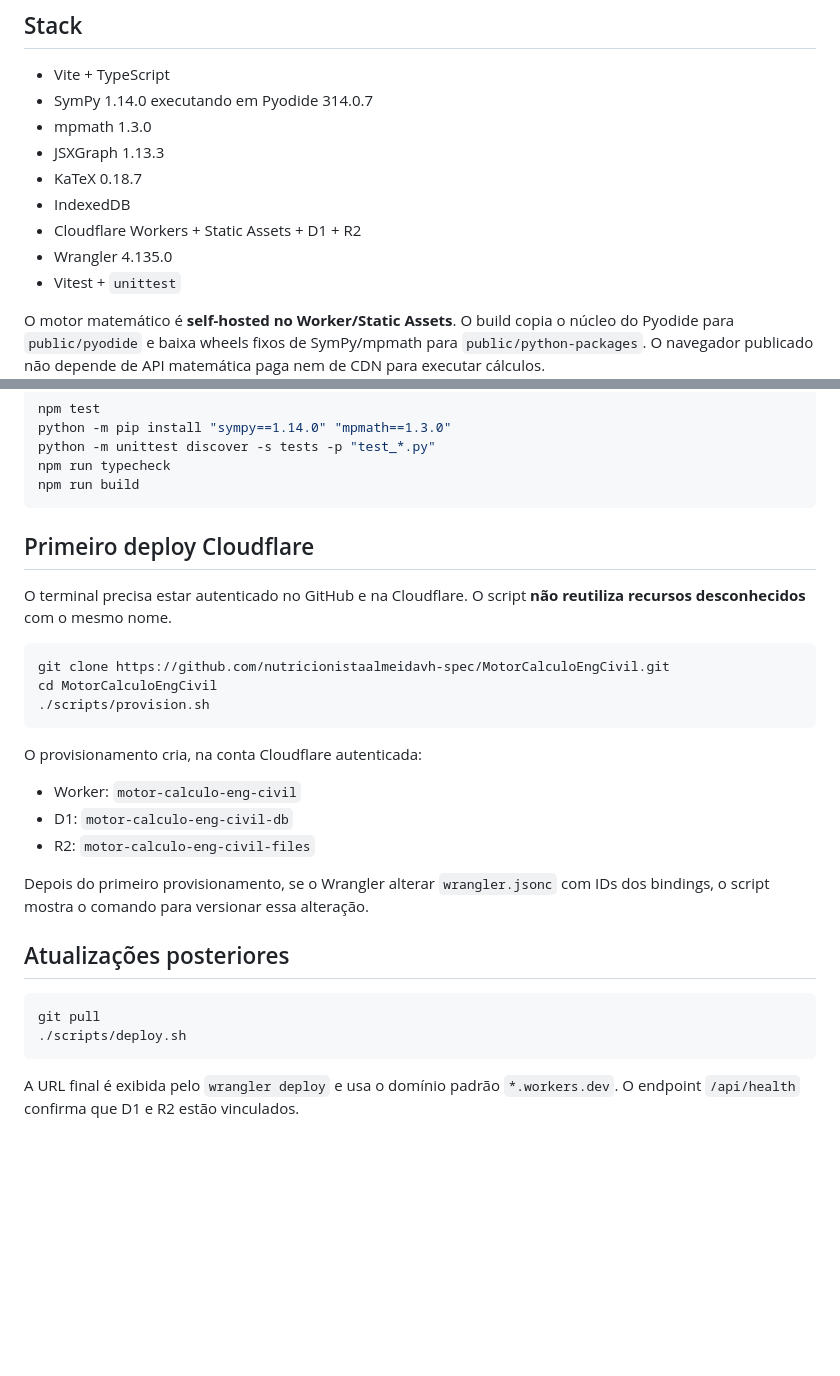
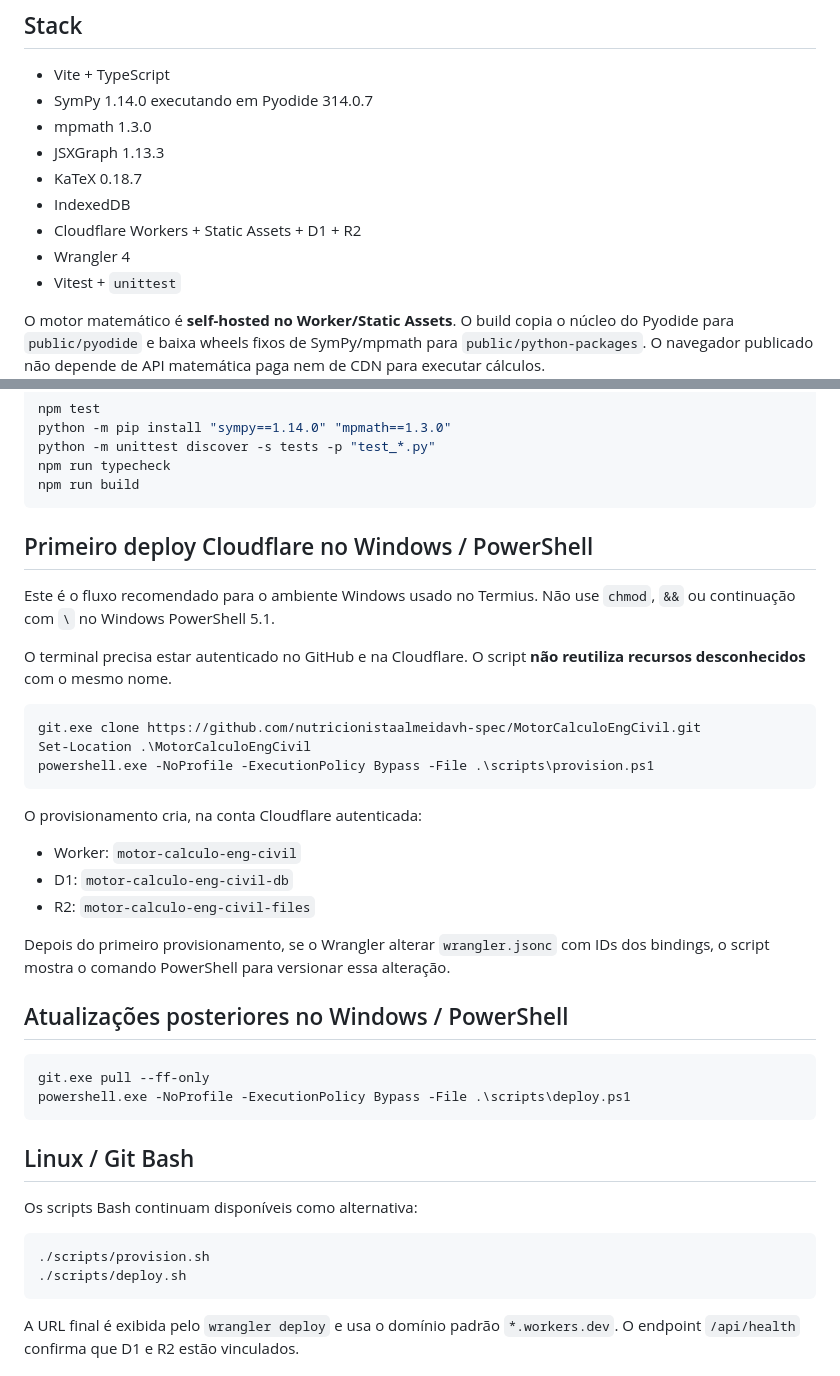
Before and after one commit to nutricionistaalmeidavh-spec/MotorCalculoEngCivil, a Markdown page: README.md, 2 parts joined by grey strips. GitHub-like rendering; blank space fills up the shorter version.

Commit message:
docs: document PowerShell deployment flow

````diff
--- a/README.md
+++ b/README.md
@@ -26,7 +26,7 @@ Aplicação mobile-first para estudo de Cálculo 1 em Engenharia Civil.
 - KaTeX 0.18.7
 - IndexedDB
 - Cloudflare Workers + Static Assets + D1 + R2
-- Wrangler 4.135.0
+- Wrangler 4
 - Vitest + `unittest`
 
 O motor matemático é **self-hosted no Worker/Static Assets**. O build copia o núcleo do Pyodide para `public/pyodide` e baixa wheels fixos de SymPy/mpmath para `public/python-packages`. O navegador publicado não depende de API matemática paga nem de CDN para executar cálculos.
@@ -52,14 +52,16 @@ npm run typecheck
 npm run build
 ```
 
-## Primeiro deploy Cloudflare
+## Primeiro deploy Cloudflare no Windows / PowerShell
+
+Este é o fluxo recomendado para o ambiente Windows usado no Termius. Não use `chmod`, `&&` ou continuação com `\` no Windows PowerShell 5.1.
 
 O terminal precisa estar autenticado no GitHub e na Cloudflare. O script **não reutiliza recursos desconhecidos** com o mesmo nome.
 
-```bash
-git clone https://github.com/nutricionistaalmeidavh-spec/MotorCalculoEngCivil.git
-cd MotorCalculoEngCivil
-./scripts/provision.sh
+```powershell
+git.exe clone https://github.com/nutricionistaalmeidavh-spec/MotorCalculoEngCivil.git
+Set-Location .\MotorCalculoEngCivil
+powershell.exe -NoProfile -ExecutionPolicy Bypass -File .\scripts\provision.ps1
 ```
 
 O provisionamento cria, na conta Cloudflare autenticada:
@@ -68,12 +70,21 @@ O provisionamento cria, na conta Cloudflare autenticada:
 - D1: `motor-calculo-eng-civil-db`
 - R2: `motor-calculo-eng-civil-files`
 
-Depois do primeiro provisionamento, se o Wrangler alterar `wrangler.jsonc` com IDs dos bindings, o script mostra o comando para versionar essa alteração.
+Depois do primeiro provisionamento, se o Wrangler alterar `wrangler.jsonc` com IDs dos bindings, o script mostra o comando PowerShell para versionar essa alteração.
 
-## Atualizações posteriores
+## Atualizações posteriores no Windows / PowerShell
+
+```powershell
+git.exe pull --ff-only
+powershell.exe -NoProfile -ExecutionPolicy Bypass -File .\scripts\deploy.ps1
+```
+
+## Linux / Git Bash
+
+Os scripts Bash continuam disponíveis como alternativa:
 
 ```bash
-git pull
+./scripts/provision.sh
 ./scripts/deploy.sh
 ```
 
````
